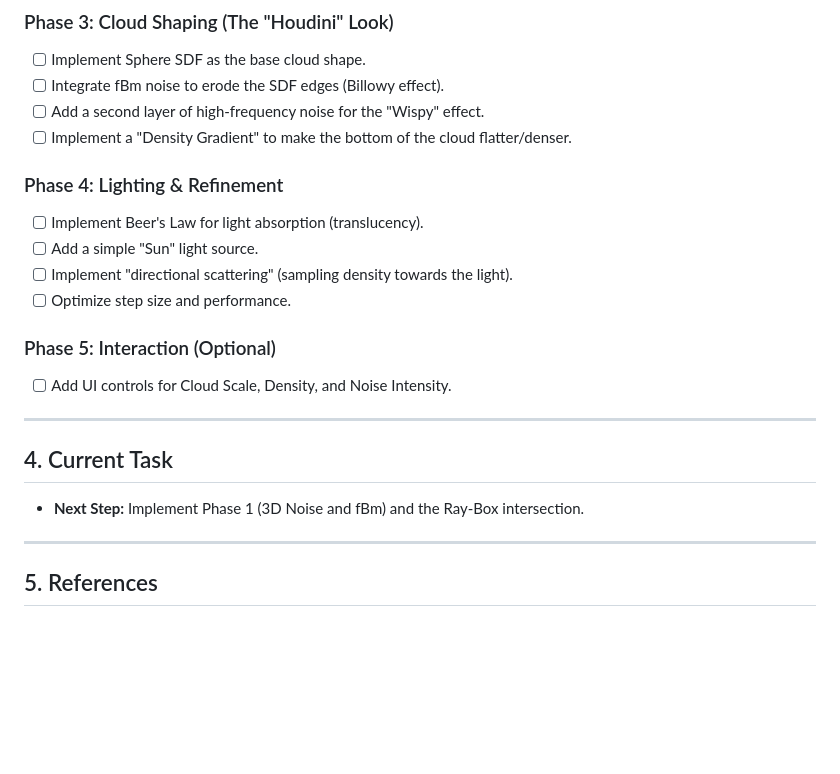
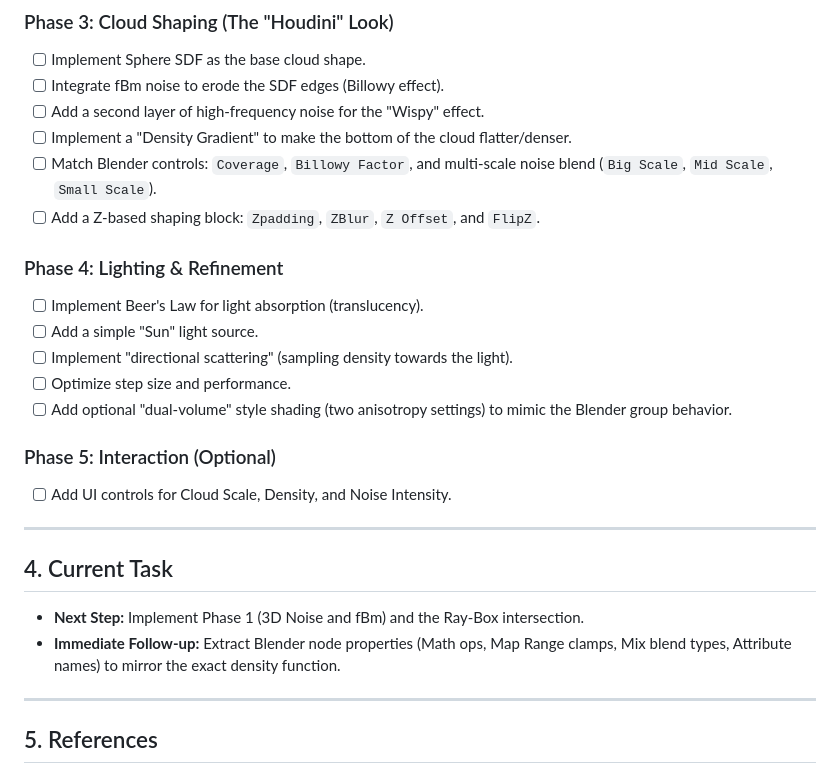
Before and after one commit to jeantimex/cloud-generator, a Markdown page: plan.md, the part around one of its changes. Rendered like a GitHub page; blank space fills up the shorter version.

```diff
--- a/plan.md
+++ b/plan.md
@@ -52,12 +94,17 @@ We will define a Density Function `D(p)` where `p` is a point in 3D space:
 - [ ] Integrate fBm noise to erode the SDF edges (Billowy effect).
 - [ ] Add a second layer of high-frequency noise for the "Wispy" effect.
 - [ ] Implement a "Density Gradient" to make the bottom of the cloud flatter/denser.
+- [ ] Match Blender controls: `Coverage`, `Billowy Factor`, and multi-scale noise blend
+      (`Big Scale`, `Mid Scale`, `Small Scale`).
+- [ ] Add a Z-based shaping block: `Zpadding`, `ZBlur`, `Z Offset`, and `FlipZ`.
 
 ### Phase 4: Lighting & Refinement
 - [ ] Implement Beer's Law for light absorption (translucency).
 - [ ] Add a simple "Sun" light source.
 - [ ] Implement "directional scattering" (sampling density towards the light).
 - [ ] Optimize step size and performance.
+- [ ] Add optional "dual-volume" style shading (two anisotropy settings) to mimic
+      the Blender group behavior.
 
 ### Phase 5: Interaction (Optional)
 - [ ] Add UI controls for Cloud Scale, Density, and Noise Intensity.
@@ -66,6 +113,8 @@ We will define a Density Function `D(p)` where `p` is a point in 3D space:
 
 ## 4. Current Task
 - **Next Step:** Implement Phase 1 (3D Noise and fBm) and the Ray-Box intersection.
+- **Immediate Follow-up:** Extract Blender node properties (Math ops, Map Range clamps,
+  Mix blend types, Attribute names) to mirror the exact density function.
 
 ---
 
```
Also changed, not shown: other parts of plan.md (+42 -0 lines).
